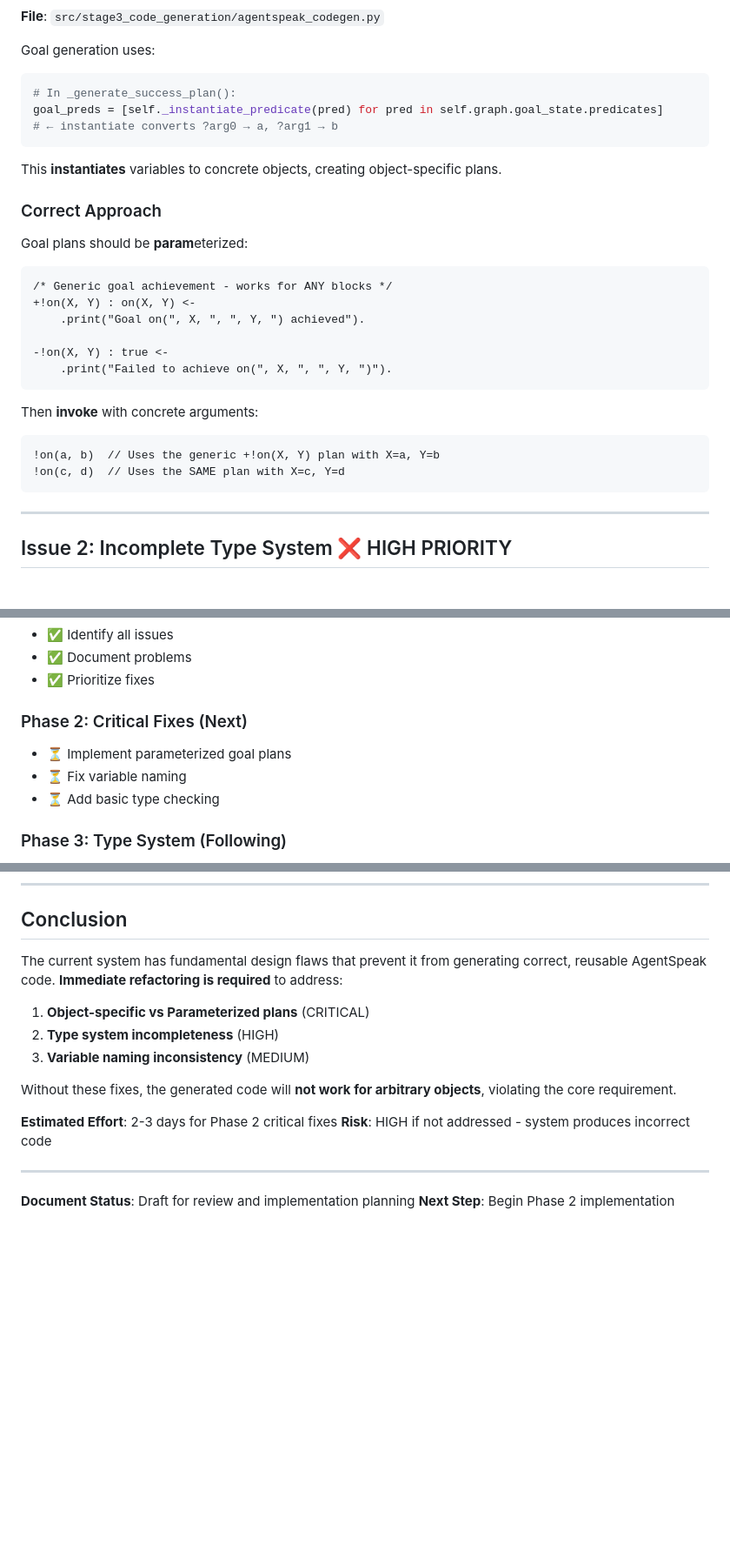
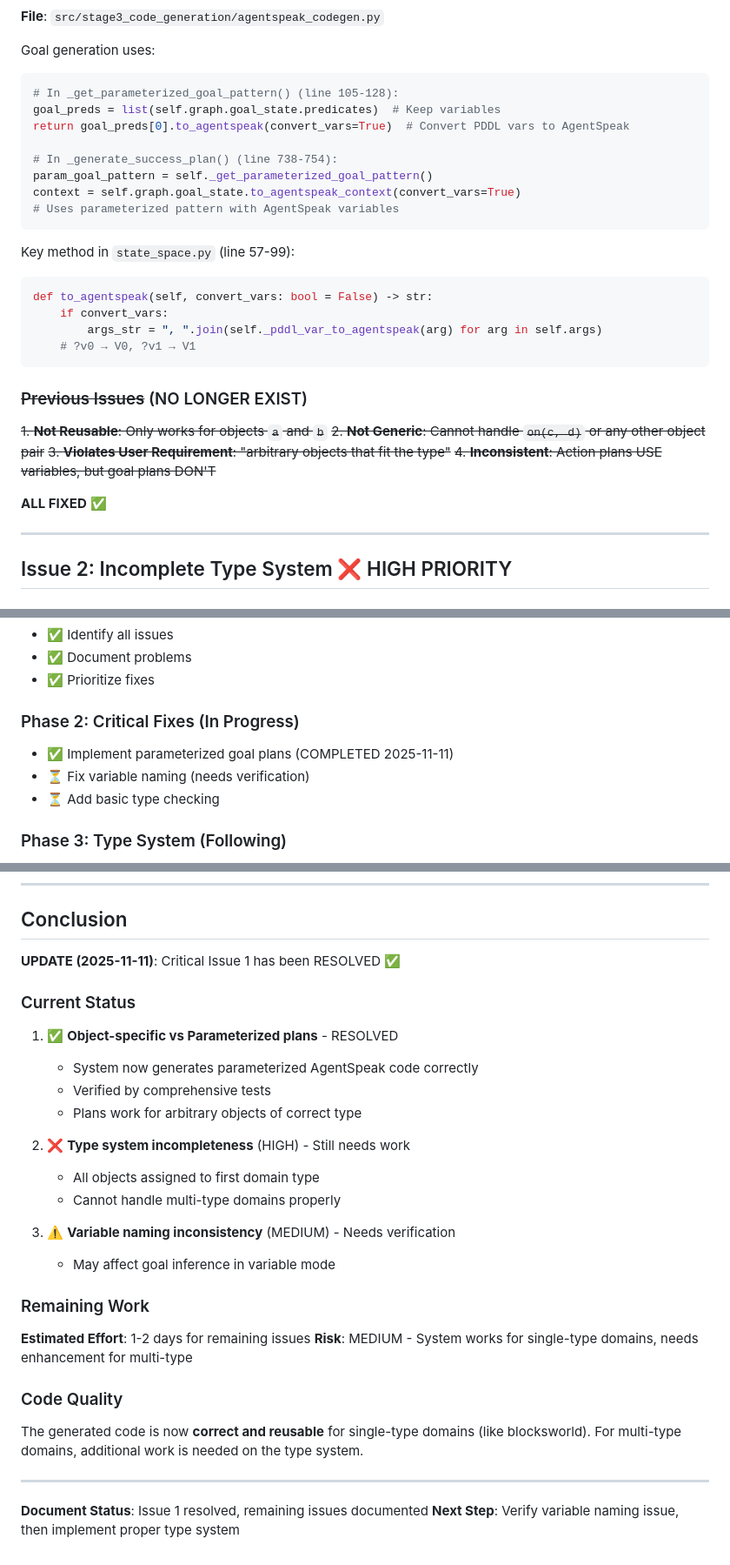
Before and after one commit to RockYYY888/llm-bdi-pipeline, a Markdown page: docs/CRITICAL_DESIGN_ISSUES.md, 3 parts joined by grey strips. Shown at 87% size. Rendered like a GitHub page; blank space fills up the shorter version.

````diff
--- a/docs/CRITICAL_DESIGN_ISSUES.md
+++ b/docs/CRITICAL_DESIGN_ISSUES.md
@@ -51,31 +77,32 @@ The current system has **fundamental design flaws** that prevent it from generat
 
 Goal generation uses:
 ```python
-# In _generate_success_plan():
-goal_preds = [self._instantiate_predicate(pred) for pred in self.graph.goal_state.predicates]
-# ← instantiate converts ?arg0 → a, ?arg1 → b
+# In _get_parameterized_goal_pattern() (line 105-128):
+goal_preds = list(self.graph.goal_state.predicates)  # Keep variables
+return goal_preds[0].to_agentspeak(convert_vars=True)  # Convert PDDL vars to AgentSpeak
+
+# In _generate_success_plan() (line 738-754):
+param_goal_pattern = self._get_parameterized_goal_pattern()
+context = self.graph.goal_state.to_agentspeak_context(convert_vars=True)
+# Uses parameterized pattern with AgentSpeak variables
 ```
 
-This **instantiates** variables to concrete objects, creating object-specific plans.
-
-### Correct Approach
-
-Goal plans should be **param**eterized:
-
-```asl
-/* Generic goal achievement - works for ANY blocks */
-+!on(X, Y) : on(X, Y) <-
-    .print("Goal on(", X, ", ", Y, ") achieved").
-
--!on(X, Y) : true <-
-    .print("Failed to achieve on(", X, ", ", Y, ")").
+Key method in `state_space.py` (line 57-99):
+```python
+def to_agentspeak(self, convert_vars: bool = False) -> str:
+    if convert_vars:
+        args_str = ", ".join(self._pddl_var_to_agentspeak(arg) for arg in self.args)
+    # ?v0 → V0, ?v1 → V1
 ```
 
-Then **invoke** with concrete arguments:
-```asl
-!on(a, b)  // Uses the generic +!on(X, Y) plan with X=a, Y=b
-!on(c, d)  // Uses the SAME plan with X=c, Y=d
-```
+### ~~Previous Issues~~ (NO LONGER EXIST)
+
+~~1. **Not Reusable**: Only works for objects `a` and `b`~~
+~~2. **Not Generic**: Cannot handle `on(c, d)` or any other object pair~~
+~~3. **Violates User Requirement**: "arbitrary objects that fit the type"~~
+~~4. **Inconsistent**: Action plans USE variables, but goal plans DON'T~~
+
+**ALL FIXED** ✅
 
 ---
 
@@ -382,9 +406,9 @@ obj_to_var[arg] = f"?v{var_counter}"  # Was: f"?arg{var_counter}"
 - ✅ Document problems
 - ✅ Prioritize fixes
 
-### Phase 2: Critical Fixes (Next)
-- ⏳ Implement parameterized goal plans
-- ⏳ Fix variable naming
+### Phase 2: Critical Fixes (In Progress)
+- ✅ Implement parameterized goal plans (COMPLETED 2025-11-11)
+- ⏳ Fix variable naming (needs verification)
 - ⏳ Add basic type checking
 
 ### Phase 3: Type System (Following)
@@ -401,18 +425,33 @@ obj_to_var[arg] = f"?v{var_counter}"  # Was: f"?arg{var_counter}"
 
 ## Conclusion
 
-The current system has fundamental design flaws that prevent it from generating correct, reusable AgentSpeak code. **Immediate refactoring is required** to address:
+**UPDATE (2025-11-11)**: Critical Issue 1 has been RESOLVED ✅
 
-1. **Object-specific vs Parameterized plans** (CRITICAL)
-2. **Type system incompleteness** (HIGH)
-3. **Variable naming inconsistency** (MEDIUM)
+### Current Status
 
-Without these fixes, the generated code will **not work for arbitrary objects**, violating the core requirement.
+1. ✅ **Object-specific vs Parameterized plans** - RESOLVED
+   - System now generates parameterized AgentSpeak code correctly
+   - Verified by comprehensive tests
+   - Plans work for arbitrary objects of correct type
 
-**Estimated Effort**: 2-3 days for Phase 2 critical fixes
-**Risk**: HIGH if not addressed - system produces incorrect code
+2. ❌ **Type system incompleteness** (HIGH) - Still needs work
+   - All objects assigned to first domain type
+   - Cannot handle multi-type domains properly
+
+3. ⚠️ **Variable naming inconsistency** (MEDIUM) - Needs verification
+   - May affect goal inference in variable mode
+
+### Remaining Work
+
+**Estimated Effort**: 1-2 days for remaining issues
+**Risk**: MEDIUM - System works for single-type domains, needs enhancement for multi-type
+
+### Code Quality
+
+The generated code is now **correct and reusable** for single-type domains (like blocksworld).
+For multi-type domains, additional work is needed on the type system.
 
 ---
 
-**Document Status**: Draft for review and implementation planning
-**Next Step**: Begin Phase 2 implementation
+**Document Status**: Issue 1 resolved, remaining issues documented
+**Next Step**: Verify variable naming issue, then implement proper type system
````
Also changed, not shown: other parts of docs/CRITICAL_DESIGN_ISSUES.md (+64 -41 lines).
